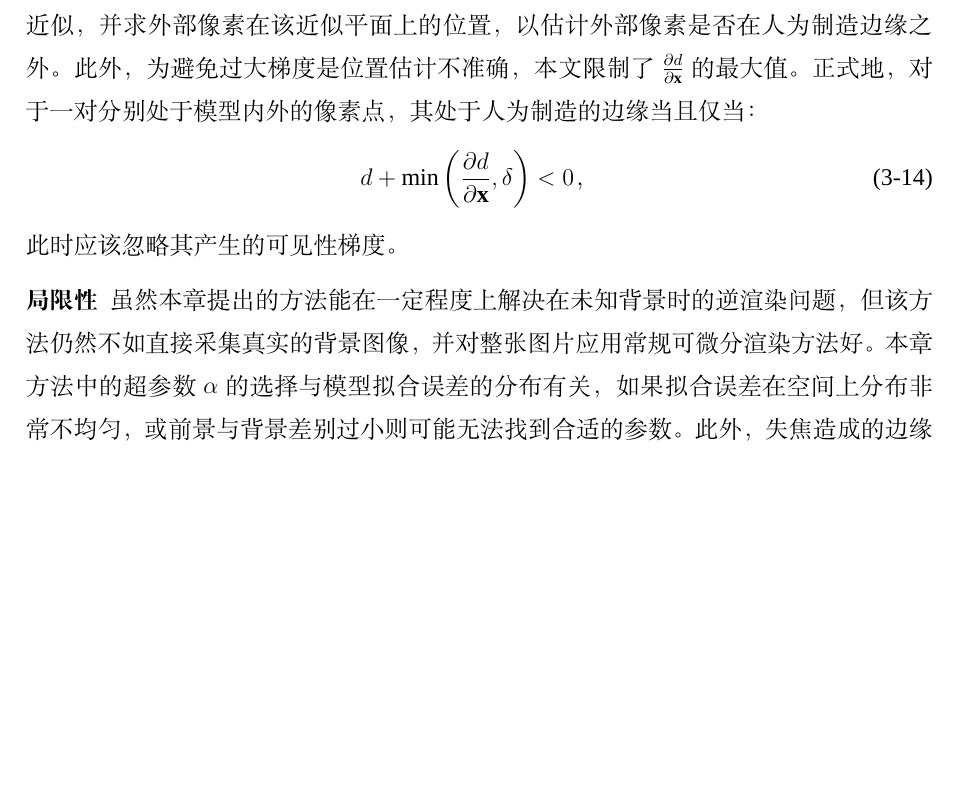
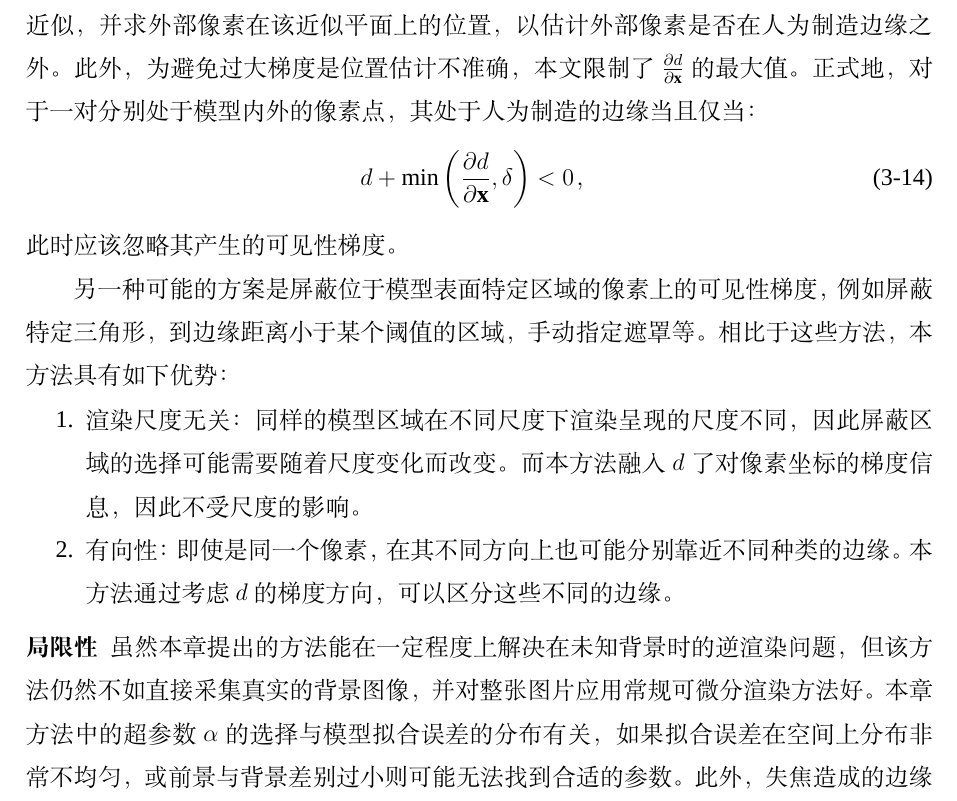
Before and after one commit to huww98/master-thesis, a LaTeX thesis (main.tex, which reads method.tex): part of page 32 of 52, cut so that both start at the same text, the shorter picture padded with empty space. Compiled offline with XeLaTeX; a missing font is replaced by an installed copy or a similar font.

Commit message:
sdf的优势

```diff
--- a/method.tex
+++ b/method.tex
@@ -305,6 +305,15 @@ nvdiffrast抗锯齿模块工作时将以一对相邻的像素点为单位（如
 \end{equation}
 此时应该忽略其产生的可见性梯度。
 
+另一种可能的方案是屏蔽位于模型表面特定区域的像素上的可见性梯度，例如屏蔽特定三角形，到边缘距离小于某个阈值的区域，手动指定遮罩等。
+相比于这些方法，本方法具有如下优势：
+\begin{enumerate}
+\item 渲染尺度无关：同样的模型区域在不同尺度下渲染呈现的尺度不同，因此屏蔽区域的选择可能需要随着尺度变化而改变。
+而本方法融入$d$了对像素坐标的梯度信息，因此不受尺度的影响。
+\item 有向性：即使是同一个像素，在其不同方向上也可能分别靠近不同种类的边缘。
+本方法通过考虑$d$的梯度方向，可以区分这些不同的边缘。
+\end{enumerate}
+
 \paragraph{局限性}
 
 虽然本章提出的方法能在一定程度上解决在未知背景时的逆渲染问题，但该方法仍然不如直接采集真实的背景图像，并对整张图片应用常规可微分渲染方法好。
```
